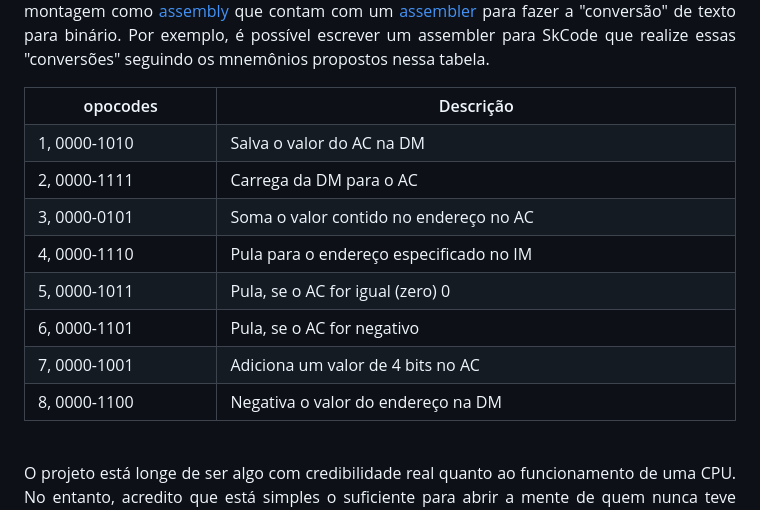
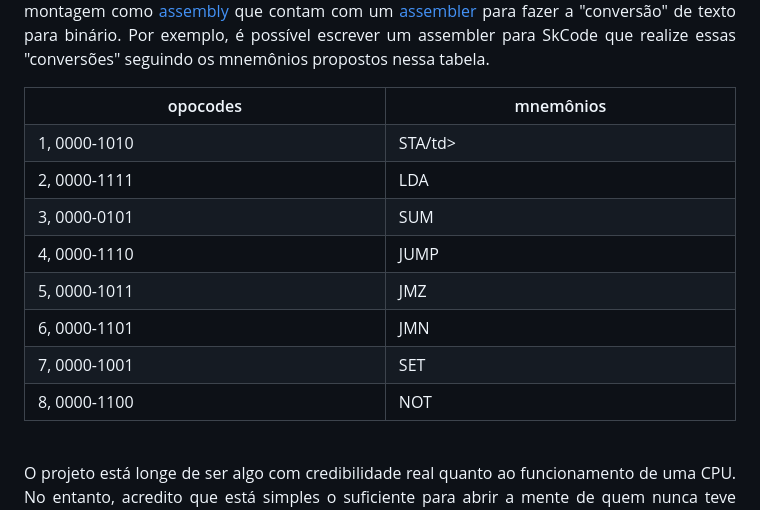
Before and after one commit to lucieudo-roberto/skcode, a Markdown page: readme.md, the part around the change. Rendered like a GitHub page.

```diff
--- a/readme.md
+++ b/readme.md
@@ -69,15 +69,15 @@ Muito código para quase nada! Em qualquer linguagem de programação, você pod
 
 <table width="100%" style="border-collapse: collapse; padding: 10px;" border>
             <th>opocodes</th>
-            <th>Descrição</th>
-            <tr><td>1, 0000-1010</td><td>Salva o valor do AC na DM</td></tr>
-            <tr><td>2, 0000-1111</td><td>Carrega da DM para o AC</td></tr>
-            <tr><td>3, 0000-0101</td><td>Soma o valor contido no endereço no AC</td></tr>
-            <tr><td>4, 0000-1110</td><td>Pula para o endereço especificado no IM</td></tr>
-            <tr><td>5, 0000-1011</td><td>Pula, se o AC for igual (zero) 0</td></tr>
-            <tr><td>6, 0000-1101</td><td>Pula, se o AC for negativo</td></tr>
-            <tr><td>7, 0000-1001</td><td>Adiciona um valor de 4 bits no AC</td></tr>
-            <tr><td>8, 0000-1100</td><td>Negativa o valor do endereço na DM</td></tr>
+            <th>mnemônios</th>
+            <tr><td>1, 0000-1010</td><td>STA/td></tr>
+            <tr><td>2, 0000-1111</td><td>LDA</td></tr>
+            <tr><td>3, 0000-0101</td><td>SUM</td></tr>
+            <tr><td>4, 0000-1110</td><td>JUMP</td></tr>
+            <tr><td>5, 0000-1011</td><td>JMZ</td></tr>
+            <tr><td>6, 0000-1101</td><td>JMN</td></tr>
+            <tr><td>7, 0000-1001</td><td>SET</td></tr>
+            <tr><td>8, 0000-1100</td><td>NOT</td></tr>
         </table>
 
 <br>
```
